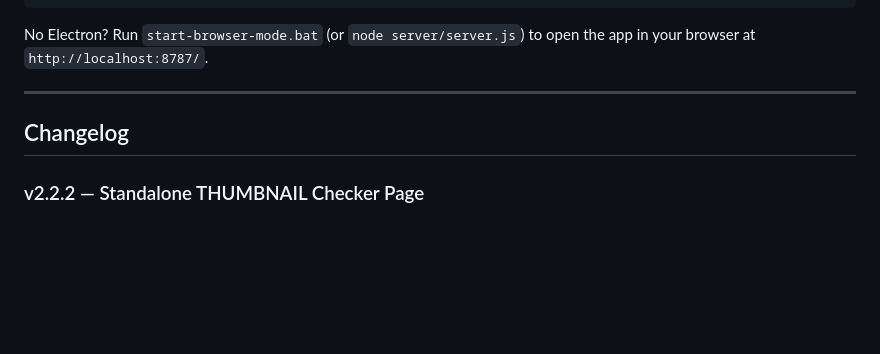
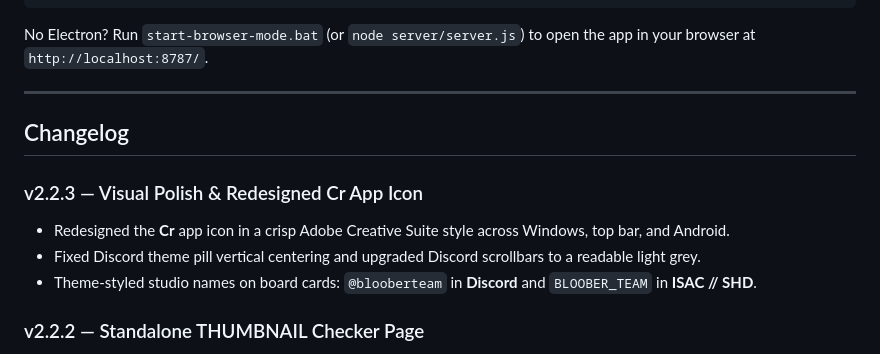
Before and after one commit to survascian/critical-hit-studio, a Markdown page: README.md, the part around the change. Drawn GitHub-style; blank space fills up the shorter version.

Commit message:
v2.2.3: Adobe-style Cr icon, Discord pill centering & light grey scrollbars, themed studio names

```diff
--- a/README.md
+++ b/README.md
@@ -88,6 +88,11 @@ No Electron? Run `start-browser-mode.bat` (or `node server/server.js`) to open t
 
 ## Changelog
 
+### v2.2.3 — Visual Polish & Redesigned Cr App Icon
+* Redesigned the **Cr** app icon in a crisp Adobe Creative Suite style across Windows, top bar, and Android.
+* Fixed Discord theme pill vertical centering and upgraded Discord scrollbars to a readable light grey.
+* Theme-styled studio names on board cards: `@blooberteam` in **Discord** and `BLOOBER_TEAM` in **ISAC // SHD**.
+
 ### v2.2.2 — Standalone THUMBNAIL Checker Page
 * Moved the YouTube Thumbnail Checker out of the Game Editor into its own top-level **THUMBNAIL** tab in the header.
 * Added a full Thumbnail Library sorted **By Stage** (e.g. `Editing` → `HIT LIST - DISPATCH`) or **By Import Date**, plus standalone image importing and one-click jumping from any game's Packaging section.
```
Also changed, not shown: build/icon.png, public/icon-72.png, public/icon.png, 7 other files.
